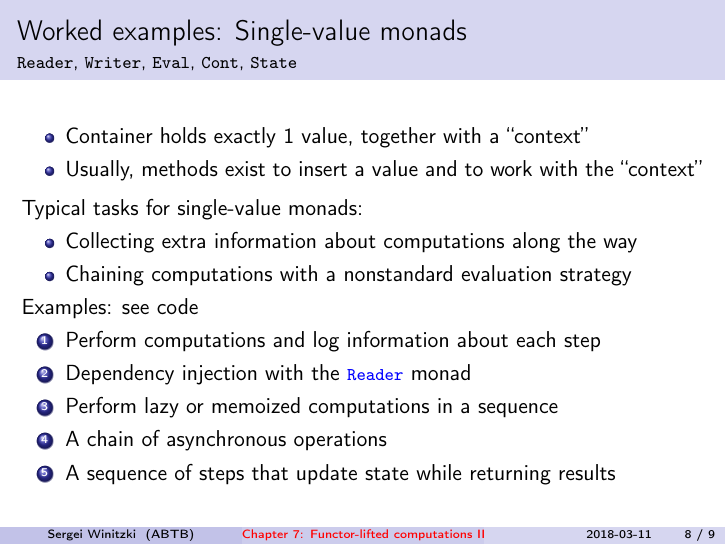
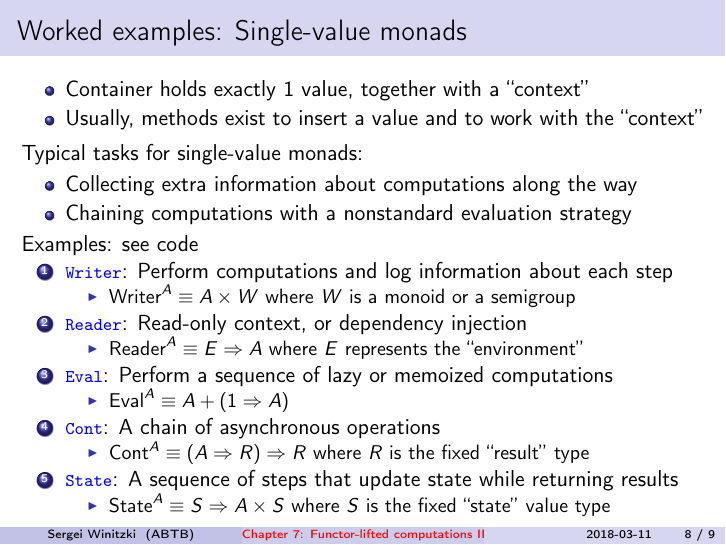
Before and after one commit to winitzki/talks, LaTeX slides (ftt-fp/07-monads-part1.tex): page 8 of 9. The pictures show the PDF file ftt-fp/07-monads-part1.pdf that the author committed with the source.

Commit message:
update slides with monad types

```diff
--- a/ftt-fp/07-monads-part1.tex
+++ b/ftt-fp/07-monads-part1.tex
@@ -353,9 +355,6 @@ Example of a \emph{non-tree-like} type constructor:
 
 \begin{frame}{Worked examples: Single-value monads}
 
-
-\framesubtitle{\texttt{\footnotesize{}Reader}, \texttt{\footnotesize{}Writer}, \texttt{\footnotesize{}Eval},
-\texttt{\footnotesize{}Cont}, \texttt{\footnotesize{}State}}
 \begin{itemize}
 \item Container holds exactly $1$ value, together with a ``context''
 \item Usually, methods exist to insert a value and to work with the ``context''
@@ -367,12 +366,34 @@ Typical tasks for single-value monads:
 \end{itemize}
 Examples: see code
 \begin{enumerate}
-\item Perform computations and log information about each step
-\item Dependency injection with the \texttt{\textcolor{blue}{\footnotesize{}Reader}}
-monad
-\item Perform lazy or memoized computations in a sequence
-\item A chain of asynchronous operations
-\item A sequence of steps that update state while returning results
+\item \texttt{\textcolor{blue}{\footnotesize{}Writer}}: Perform computations
+and log information about each step
+\begin{itemize}
+\item $\text{Writer}^{A}\equiv A\times W$ where $W$ is a monoid or a semigroup
+\end{itemize}
+\item \texttt{\textcolor{blue}{\footnotesize{}Reader}}: Read-only context,
+or dependency injection
+\begin{itemize}
+\item $\text{Reader}^{A}\equiv E\Rightarrow A$ where $E$ represents the
+``environment''
+\end{itemize}
+\item \texttt{\textcolor{blue}{\footnotesize{}Eval}}: Perform a sequence
+of lazy or memoized computations
+\begin{itemize}
+\item $\text{Eval}^{A}\equiv A+\left(1\Rightarrow A\right)$
+\end{itemize}
+\item \texttt{\textcolor{blue}{\footnotesize{}Cont}}: A chain of asynchronous
+operations
+\begin{itemize}
+\item $\text{Cont}^{A}\equiv\left(A\Rightarrow R\right)\Rightarrow R$ where
+$R$ is the fixed ``result'' type
+\end{itemize}
+\item \texttt{\textcolor{blue}{\footnotesize{}State}}: A sequence of steps
+that update state while returning results
+\begin{itemize}
+\item $\text{State}^{A}\equiv S\Rightarrow A\times S$ where $S$ is the
+fixed ``state'' value type
+\end{itemize}
 \end{enumerate}
 \end{frame}
 
```
Also changed, not shown: ftt-fp/07-monads-part1.pdf, ftt-fp/07-monads-part1.tex (4 more changed lines), 1 other file.
